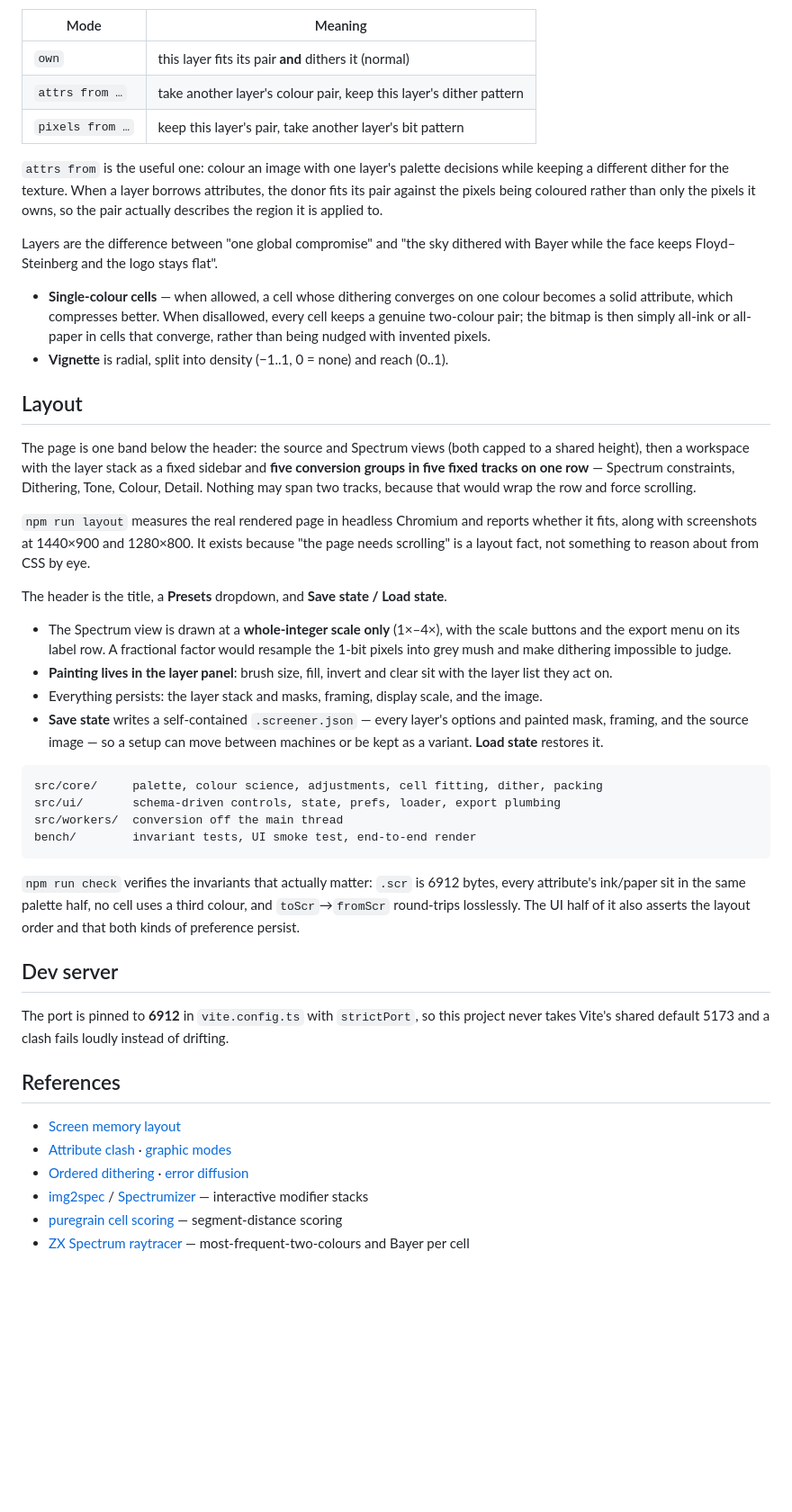
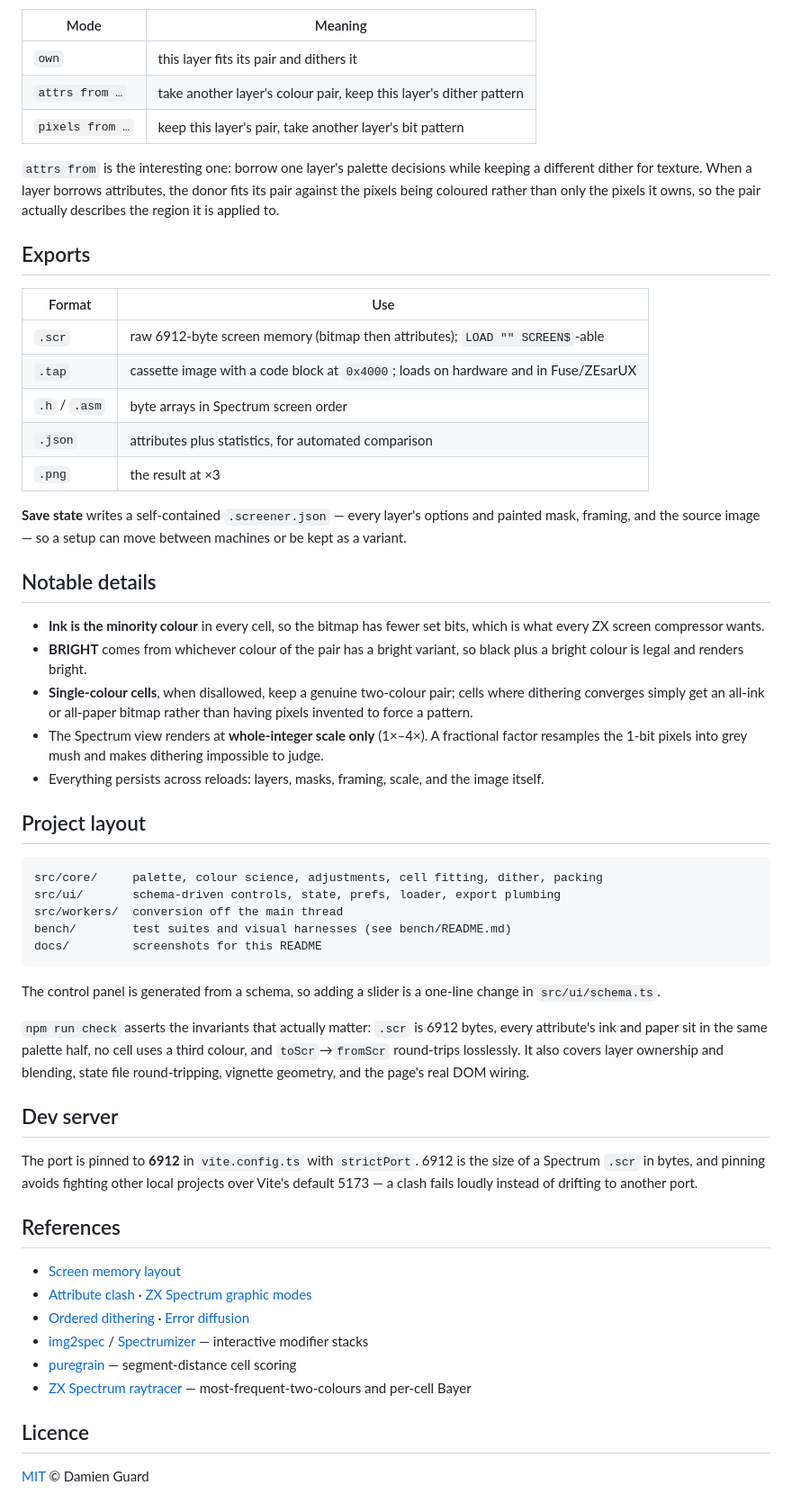
Before and after one commit to damieng-zx/screener, a Markdown page: README.md, the part around one of its changes. Shown at 90% size. Drawn GitHub-style; blank space fills up the shorter version.

````diff
--- a/README.md
+++ b/README.md
@@ -154,70 +125,75 @@ row has a blend control:
 
 | Mode | Meaning |
 | --- | --- |
-| `own` | this layer fits its pair **and** dithers it (normal) |
+| `own` | this layer fits its pair and dithers it |
 | `attrs from …` | take another layer's colour pair, keep this layer's dither pattern |
 | `pixels from …` | keep this layer's pair, take another layer's bit pattern |
 
-`attrs from` is the useful one: colour an image with one layer's palette decisions while
-keeping a different dither for the texture. When a layer borrows attributes, the donor fits
-its pair against the pixels being coloured rather than only the pixels it owns, so the pair
-actually describes the region it is applied to.
+`attrs from` is the interesting one: borrow one layer's palette decisions while keeping a
+different dither for texture. When a layer borrows attributes, the donor fits its pair against
+the pixels being coloured rather than only the pixels it owns, so the pair actually describes
+the region it is applied to.
 
-Layers are the difference between "one global compromise" and "the sky dithered with Bayer
-while the face keeps Floyd–Steinberg and the logo stays flat".
+## Exports
 
-- **Single-colour cells** — when allowed, a cell whose dithering converges on one colour
-  becomes a solid attribute, which compresses better. When disallowed, every cell keeps a
-  genuine two-colour pair; the bitmap is then simply all-ink or all-paper in cells that
-  converge, rather than being nudged with invented pixels.
-- **Vignette** is radial, split into density (−1..1, 0 = none) and reach (0..1).
+| Format | Use |
+| --- | --- |
+| `.scr` | raw 6912-byte screen memory (bitmap then attributes); `LOAD "" SCREEN$`-able |
+| `.tap` | cassette image with a code block at `0x4000`; loads on hardware and in Fuse/ZEsarUX |
+| `.h` / `.asm` | byte arrays in Spectrum screen order |
+| `.json` | attributes plus statistics, for automated comparison |
+| `.png` | the result at ×3 |
 
-## Layout
+**Save state** writes a self-contained `.screener.json` — every layer's options and painted
+mask, framing, and the source image — so a setup can move between machines or be kept as a
+variant.
 
-The page is one band below the header: the source and Spectrum views (both capped to a
-shared height), then a workspace with the layer stack as a fixed sidebar and **five
-conversion groups in five fixed tracks on one row** — Spectrum constraints, Dithering, Tone,
-Colour, Detail. Nothing may span two tracks, because that would wrap the row and force
-scrolling.
+## Notable details
 
-`npm run layout` measures the real rendered page in headless Chromium and reports whether it
-fits, along with screenshots at 1440×900 and 1280×800. It exists because "the page needs
-scrolling" is a layout fact, not something to reason about from CSS by eye.
+- **Ink is the minority colour** in every cell, so the bitmap has fewer set bits, which is what
+  every ZX screen compressor wants.
+- **BRIGHT** comes from whichever colour of the pair has a bright variant, so black plus a
+  bright colour is legal and renders bright.
+- **Single-colour cells**, when disallowed, keep a genuine two-colour pair; cells where
+  dithering converges simply get an all-ink or all-paper bitmap rather than having pixels
+  invented to force a pattern.
+- The Spectrum view renders at **whole-integer scale only** (1×–4×). A fractional factor
+  resamples the 1-bit pixels into grey mush and makes dithering impossible to judge.
+- Everything persists across reloads: layers, masks, framing, scale, and the image itself.
 
-The header is the title, a **Presets** dropdown, and **Save state / Load state**.
-
-- The Spectrum view is drawn at a **whole-integer scale only** (1×–4×), with the scale buttons
-  and the export menu on its label row. A fractional factor would resample the 1-bit pixels
-  into grey mush and make dithering impossible to judge.
-- **Painting lives in the layer panel**: brush size, fill, invert and clear sit with the layer
-  list they act on.
-- Everything persists: the layer stack and masks, framing, display scale, and the image.
-- **Save state** writes a self-contained `.screener.json` — every layer's options and painted
-  mask, framing, and the source image — so a setup can move between machines or be kept as a
-  variant. **Load state** restores it.
+## Project layout
 
 ```
 src/core/     palette, colour science, adjustments, cell fitting, dither, packing
 src/ui/       schema-driven controls, state, prefs, loader, export plumbing
 src/workers/  conversion off the main thread
-bench/        invariant tests, UI smoke test, end-to-end render
+bench/        test suites and visual harnesses (see bench/README.md)
+docs/         screenshots for this README
 ```
 
-`npm run check` verifies the invariants that actually matter: `.scr` is 6912 bytes, every
-attribute's ink/paper sit in the same palette half, no cell uses a third colour, and
-`toScr`→`fromScr` round-trips losslessly. The UI half of it also asserts the layout order
-and that both kinds of preference persist.
+The control panel is generated from a schema, so adding a slider is a one-line change in
+`src/ui/schema.ts`.
+
+`npm run check` asserts the invariants that actually matter: `.scr` is 6912 bytes, every
+attribute's ink and paper sit in the same palette half, no cell uses a third colour, and
+`toScr`→`fromScr` round-trips losslessly. It also covers layer ownership and blending, state
+file round-tripping, vignette geometry, and the page's real DOM wiring.
 
 ## Dev server
 
-The port is pinned to **6912** in `vite.config.ts` with `strictPort`, so this project never
-takes Vite's shared default 5173 and a clash fails loudly instead of drifting.
+The port is pinned to **6912** in `vite.config.ts` with `strictPort`. 6912 is the size of a
+Spectrum `.scr` in bytes, and pinning avoids fighting other local projects over Vite's default
+5173 — a clash fails loudly instead of drifting to another port.
 
 ## References
 
 - [Screen memory layout](http://breakintoprogram.co.uk/hardware/computers/zx-spectrum/screen-memory-layout)
-- [Attribute clash](https://en.wikipedia.org/wiki/Attribute_clash) · [graphic modes](https://en.wikipedia.org/wiki/ZX_Spectrum_graphic_modes)
-- [Ordered dithering](https://en.wikipedia.org/wiki/Ordered_dithering) · [error diffusion](https://en.wikipedia.org/wiki/Error_diffusion)
+- [Attribute clash](https://en.wikipedia.org/wiki/Attribute_clash) · [ZX Spectrum graphic modes](https://en.wikipedia.org/wiki/ZX_Spectrum_graphic_modes)
+- [Ordered dithering](https://en.wikipedia.org/wiki/Ordered_dithering) · [Error diffusion](https://en.wikipedia.org/wiki/Error_diffusion)
 - [img2spec](https://github.com/jarikomppa/img2spec) / [Spectrumizer](https://solhsa.com/spectrumizer) — interactive modifier stacks
-- [puregrain cell scoring](https://github.com/roman-mkh/puregrain/blob/master/docs/machine-screens/README.md) — segment-distance scoring
-- [ZX Spectrum raytracer](https://gabrielgambetta.com/zx-raytracer.html) — most-frequent-two-colours and Bayer per cell
+- [puregrain](https://github.com/roman-mkh/puregrain/blob/master/docs/machine-screens/README.md) — segment-distance cell scoring
+- [ZX Spectrum raytracer](https://gabrielgambetta.com/zx-raytracer.html) — most-frequent-two-colours and per-cell Bayer
+
+## Licence
+
+[MIT](LICENSE) © Damien Guard
````
Also changed, not shown: other parts of README.md (+74 -103 lines), docs/screenshot.png (added), 1 other file.
